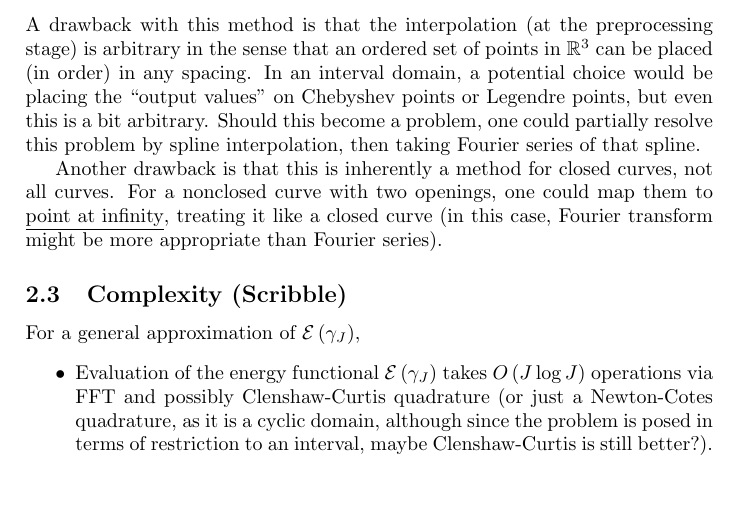
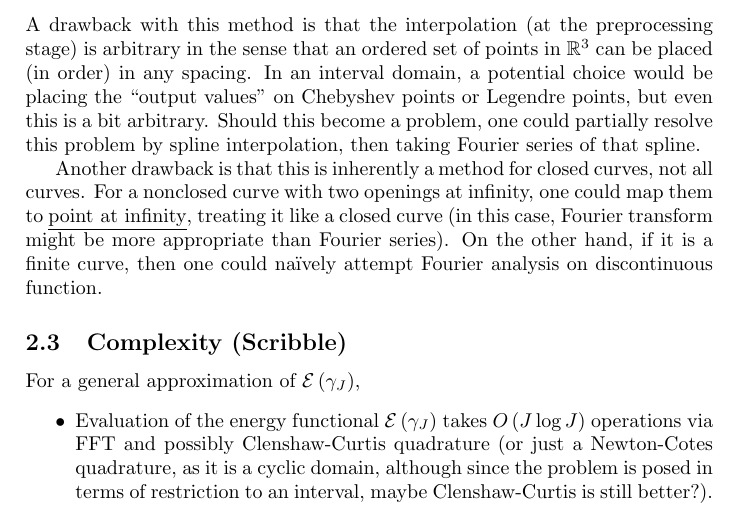
Before and after one commit to pauljoohyunkim/partC_Dissertation, a LaTeX CV (Notes/TexNotes/FourierSeriesCurveRepulsion/FourierSeriesCurveRepulsion.tex): part of page 3 of 4, cut so that both start at the same text, the shorter picture padded with empty space. Compiled offline with pdfLaTeX.

Commit message:
Fourier Analysis on finite curve vs infinite curve

```diff
--- a/Notes/TexNotes/FourierSeriesCurveRepulsion/FourierSeriesCurveRepulsion.tex
+++ b/Notes/TexNotes/FourierSeriesCurveRepulsion/FourierSeriesCurveRepulsion.tex
@@ -136,7 +136,7 @@ A drawback with this method is that the interpolation (at the preprocessing stag
 In an interval domain, a potential choice would be placing the ``output values'' on Chebyshev points or Legendre points, but even this is a bit arbitrary.
 Should this become a problem, one could partially resolve this problem by spline interpolation, then taking Fourier series of that spline.
 
-Another drawback is that this is inherently a method for closed curves, not all curves. For a nonclosed curve with two openings, one could map them to \underline{point at infinity}, treating it like a closed curve (in this case, Fourier transform might be more appropriate than Fourier series).
+Another drawback is that this is inherently a method for closed curves, not all curves. For a nonclosed curve with two openings at infinity, one could map them to \underline{point at infinity}, treating it like a closed curve (in this case, Fourier transform might be more appropriate than Fourier series). On the other hand, if it is a finite curve, then one could na\"ively attempt Fourier analysis on discontinuous function.
 
 
 \subsection{Complexity (Scribble)}
```
Also changed, not shown: Notes/TexNotes/FourierSeriesCurveRepulsion/FourierSeriesCurveRepulsion.pdf.
